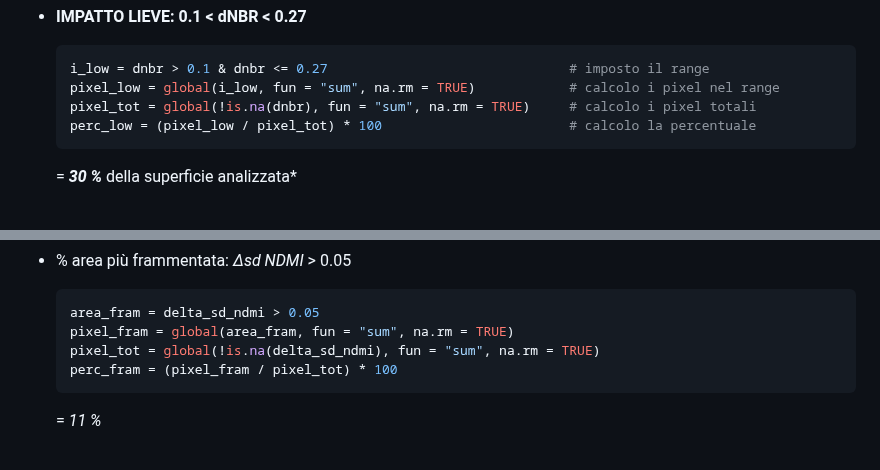
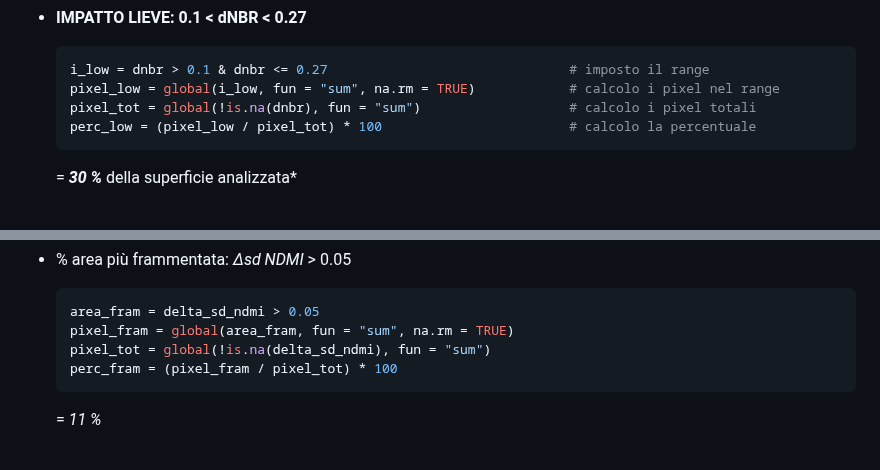
Before and after one commit to Federico-Pesare/Telerilevamento2025, a Markdown page: Esame/2_Presentazione.md, 2 parts joined by grey strips. Rendered like a GitHub page.

````diff
--- a/Esame/2_Presentazione.md
+++ b/Esame/2_Presentazione.md
@@ -182,7 +182,7 @@ Confronto immagini *true color* di feb 2019 e feb 2022  :
   ```r
   i_low = dnbr > 0.1 & dnbr <= 0.27                               # imposto il range
   pixel_low = global(i_low, fun = "sum", na.rm = TRUE)            # calcolo i pixel nel range
-  pixel_tot = global(!is.na(dnbr), fun = "sum", na.rm = TRUE)     # calcolo i pixel totali
+  pixel_tot = global(!is.na(dnbr), fun = "sum")                   # calcolo i pixel totali
   perc_low = (pixel_low / pixel_tot) * 100                        # calcolo la percentuale
   ```
 
@@ -258,7 +258,7 @@ delta_sd_ndmi = sd_ndmi24 - sd_ndmi19
     ```r
     area_fram = delta_sd_ndmi > 0.05
     pixel_fram = global(area_fram, fun = "sum", na.rm = TRUE)
-    pixel_tot = global(!is.na(delta_sd_ndmi), fun = "sum", na.rm = TRUE)
+    pixel_tot = global(!is.na(delta_sd_ndmi), fun = "sum")
     perc_fram = (pixel_fram / pixel_tot) * 100
     ```
 
````
